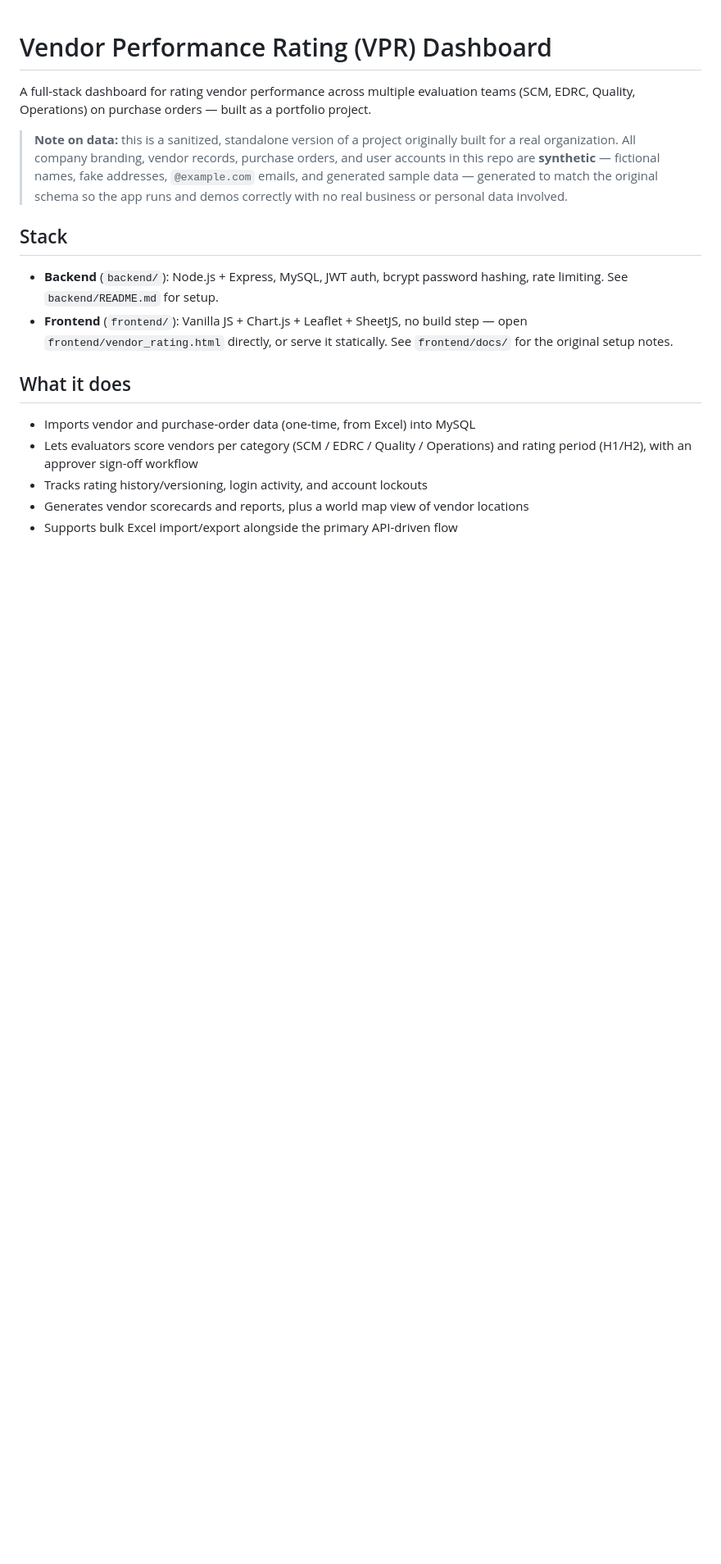
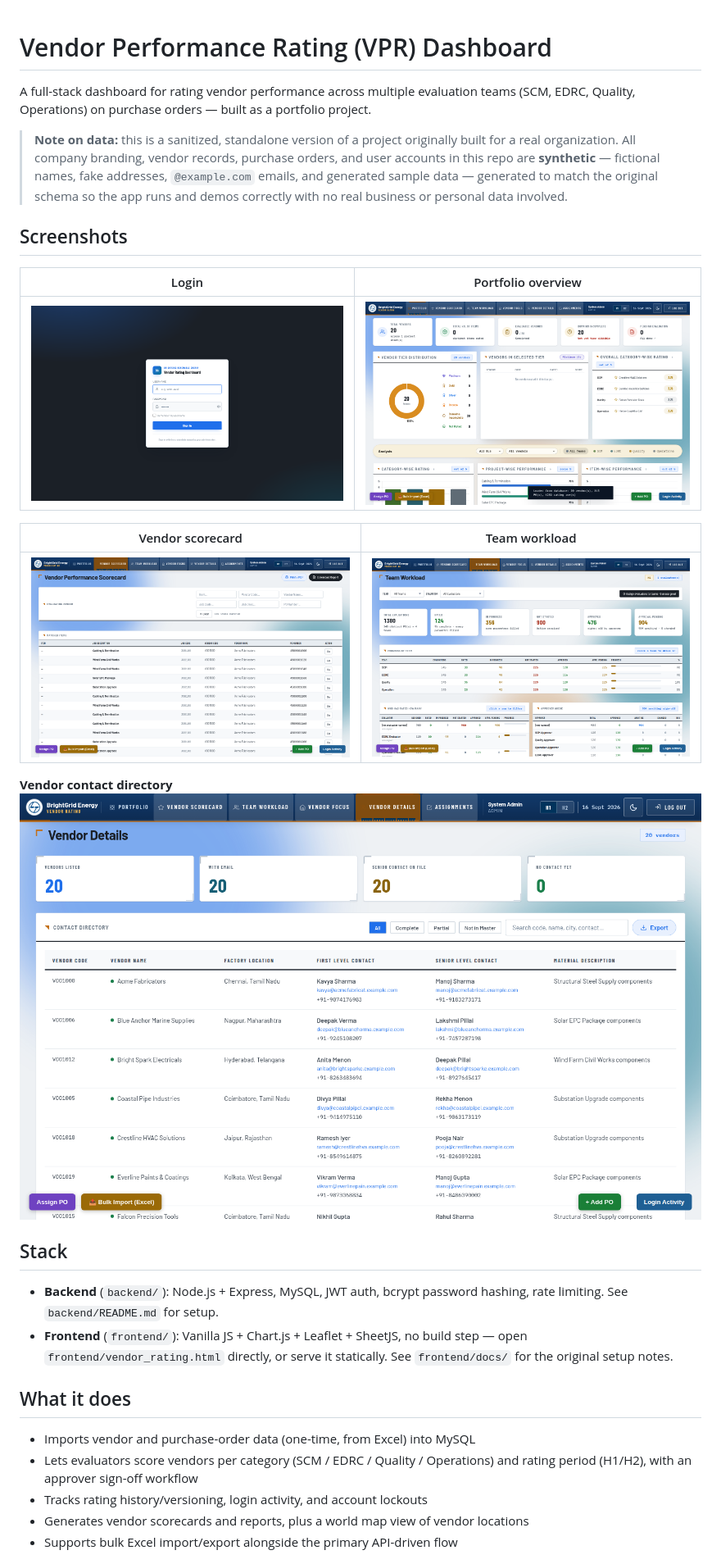
Before and after one commit to darshjain1705/vendor-performance-rating-system, a Markdown page: README.md, the part around the change. Shown at 82% size. GitHub-like rendering; pictures changed too: docs/screenshots/login.png (added), docs/screenshots/portfolio-overview.png (added), docs/screenshots/team-workload.png (added); blank space fills up the shorter version.

```diff
--- a/README.md
+++ b/README.md
@@ -10,6 +10,19 @@ as a portfolio project.
 > — fictional names, fake addresses, `@example.com` emails, and generated
 > sample data — generated to match the original schema so the app runs and
 > demos correctly with no real business or personal data involved.
+
+## Screenshots
+
+| Login | Portfolio overview |
+|---|---|
+| ![Login screen](docs/screenshots/login.png) | ![Portfolio overview with tier distribution, category ratings, and project performance charts](docs/screenshots/portfolio-overview.png) |
+
+| Vendor scorecard | Team workload |
+|---|---|
+| ![Vendor performance scorecard with filters and matched PO items](docs/screenshots/vendor-scorecard.png) | ![Team workload showing evaluation progress by team and by evaluator](docs/screenshots/team-workload.png) |
+
+**Vendor contact directory**
+![Vendor details table with synthetic contacts](docs/screenshots/vendor-details.png)
 
 ## Stack
 
```
Also changed, not shown: 2 other files.
